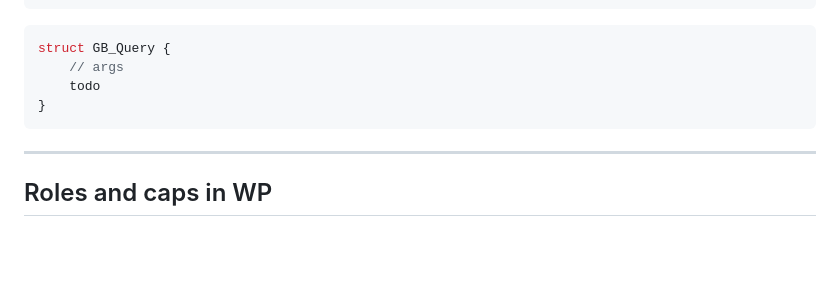
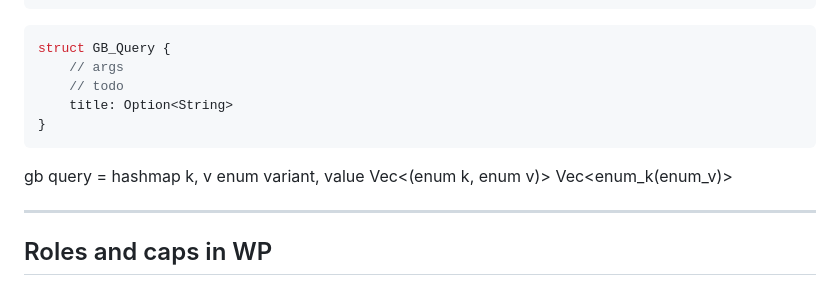
Before and after one commit to a-bakos/gazebo-cms, a Markdown page: TODO.md, the part around the change. Drawn GitHub-style; blank space fills up the shorter version.

Commit message:
Jotting down some ideas

````diff
--- a/TODO.md
+++ b/TODO.md
@@ -97,9 +97,16 @@ $args = [
 ```rust
 struct GB_Query {
     // args
-    todo
+    // todo
+    title: Option<String>
 }
 ```
+
+gb query = hashmap
+k, v
+enum variant, value
+Vec<(enum k, enum v)>
+Vec<enum_k(enum_v)>
 
 
 ---
````
